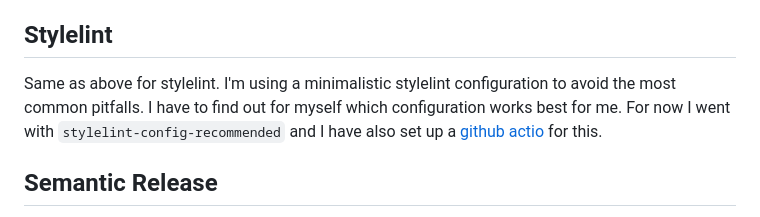
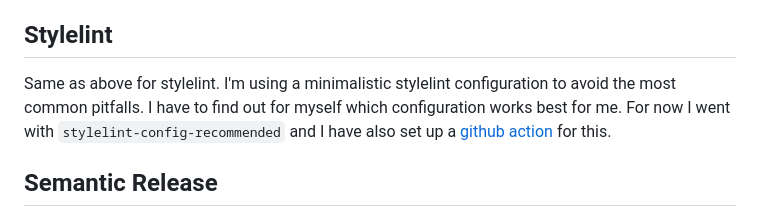
Before and after one commit to lea-lgbt/blog, a Markdown page: src/posts/2023-04-20-automated-workflows-for-websites.md, the part around the change. Drawn GitHub-style.

Commit message:
fix: fix typo

```diff
--- a/src/posts/2023-04-20-automated-workflows-for-websites.md
+++ b/src/posts/2023-04-20-automated-workflows-for-websites.md
@@ -63,7 +63,7 @@ Additionally, I've set up a [GitHub action](https://github.com/lea-lgbt/blog/blo
 
 ## Stylelint
 
-Same as above for stylelint. I'm using a minimalistic stylelint configuration to avoid the most common pitfalls. I have to find out for myself which configuration works best for me. For now I went with `stylelint-config-recommended` and I have also set up a [github actio](https://github.com/lea-lgbt/blog/blob/main/.github/workflows/lint-css.yml) for this.
+Same as above for stylelint. I'm using a minimalistic stylelint configuration to avoid the most common pitfalls. I have to find out for myself which configuration works best for me. For now I went with `stylelint-config-recommended` and I have also set up a [github action](https://github.com/lea-lgbt/blog/blob/main/.github/workflows/lint-css.yml) for this.
 
 ## Semantic Release
 
```
